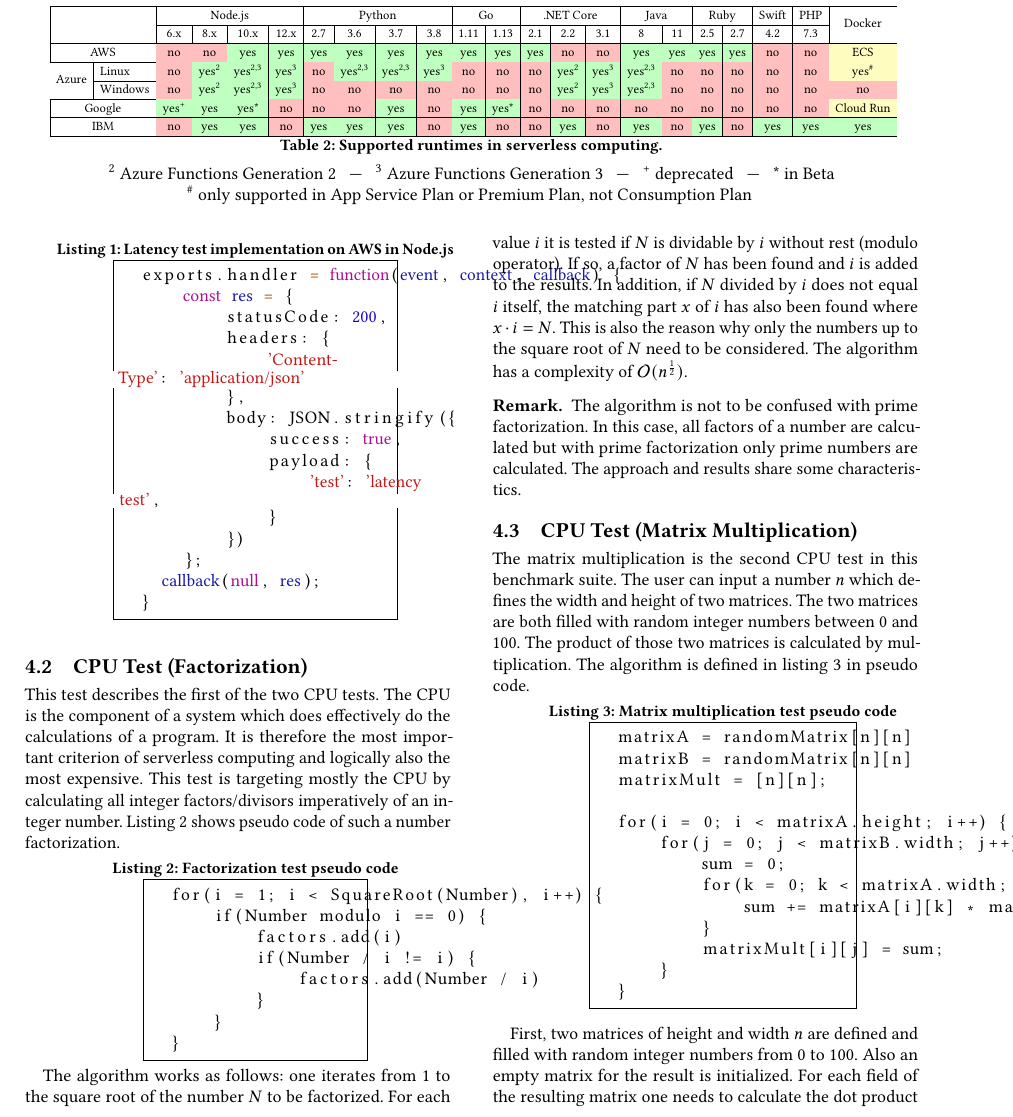
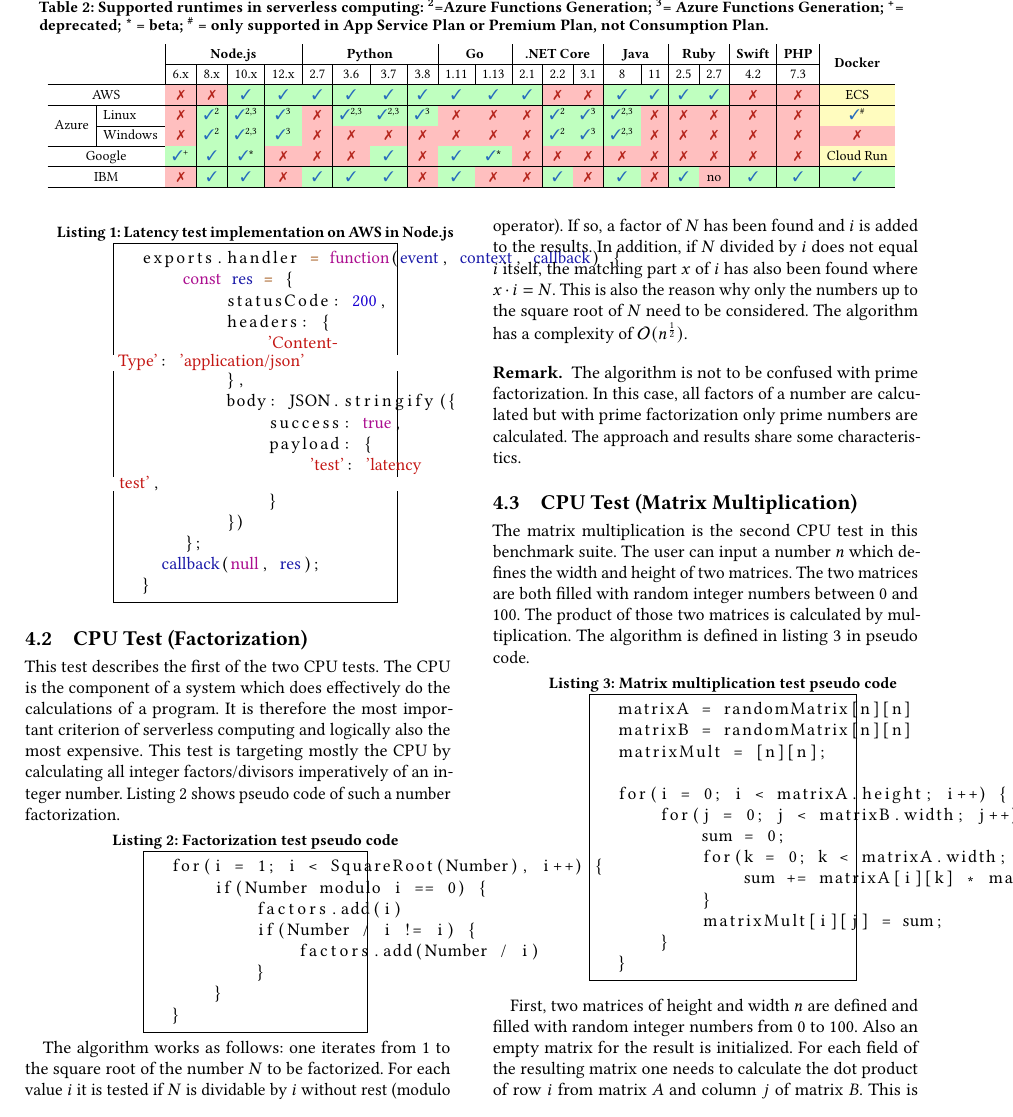
Before and after one commit to faas-benchmarking/faasdom, a LaTeX paper (report/DEBS20/main.tex, which reads report/DEBS20/table.tex): part of page 4 of 14, cut so that both start at the same text. Compiled offline with pdfLaTeX.

Commit message:
some cosmetic fixes on the table

```diff
--- a/report/DEBS20/main.tex
+++ b/report/DEBS20/main.tex
@@ -24,6 +24,7 @@
 \usepackage{csquotes}
 \usepackage{xcolor}
 \usepackage{glossaries}
+\usepackage{pifont}
 \makeglossaries
 
 
--- a/report/DEBS20/table.tex
+++ b/report/DEBS20/table.tex
@@ -1,17 +1,24 @@
+%!TEX root = main.tex
+
+\newcommand{\YES}{\textcolor{NavyBlue}{\ding{51}}}
+\newcommand{\NO}{\color{BrickRed}{\ding{55}}} %\textcolor{Red4}{\ding{55}}
+
+
 \renewcommand{\arraystretch}{1.2}
 \begin{table*}[!t]
+	\caption{Supported runtimes in serverless computing: \textsuperscript{2}=Azure Functions Generation; \textsuperscript{3}= Azure Functions Generation; \textsuperscript{+}= deprecated; * = beta; \textsuperscript{\#} = only supported in App Service Plan or Premium Plan, not Consumption Plan.}
+
 \centering
 \resizebox{2\columnwidth}{!}{
 \begin{tabular}{l|l|c|c|c|c|c|c|c|c|c|c|c|c|c|c|c|c|c|c|c|c}
- \hline
- \multicolumn{2}{|c|}{} & \multicolumn{4}{c|}{Node.js} & \multicolumn{4}{c|}{Python} & \multicolumn{2}{c|}{Go} & \multicolumn{3}{c|}{.NET Core} & \multicolumn{2}{c|}{Java} & \multicolumn{2}{c|}{Ruby} & Swift & PHP & \multirow{2}{*}{Docker} \\ \cline{3-21}
- \multicolumn{2}{|c|}{} & 6.x & 8.x & 10.x & 12.x & 2.7 & 3.6 & 3.7 & 3.8 & 1.11 & 1.13 & 2.1 & 2.2 & 3.1 & 8 & 11 & 2.5 & 2.7 & 4.2 & 7.3 & \\ \hline
- \multicolumn{2}{|c|}{AWS} & \cellcolor{red!25}no & \cellcolor{red!25}no & \cellcolor{green!25}yes & \cellcolor{green!25}yes & \cellcolor{green!25}yes & \cellcolor{green!25}yes & \cellcolor{green!25}yes & \cellcolor{green!25}yes & \cellcolor{green!25}yes & \cellcolor{green!25}yes & \cellcolor{green!25}yes & \cellcolor{red!25}no & \cellcolor{red!25}no & \cellcolor{green!25}yes & \cellcolor{green!25}yes & \cellcolor{green!25}yes & \cellcolor{green!25}yes & \cellcolor{red!25}no & \cellcolor{red!25}no & \cellcolor{yellow!25}ECS \\ \hline
- \multirow{2}{*}{Azure} & Linux & \cellcolor{red!25}no & \cellcolor{green!25}yes\textsuperscript{2} & \cellcolor{green!25}yes\textsuperscript{2,3} & \cellcolor{green!25}yes\textsuperscript{3} & \cellcolor{red!25}no & \cellcolor{green!25}yes\textsuperscript{2,3} & \cellcolor{green!25}yes\textsuperscript{2,3} & \cellcolor{green!25}yes\textsuperscript{3} & \cellcolor{red!25}no & \cellcolor{red!25}no & \cellcolor{red!25}no & \cellcolor{green!25}yes\textsuperscript{2} & \cellcolor{green!25}yes\textsuperscript{3} & \cellcolor{green!25}yes\textsuperscript{2,3} & \cellcolor{red!25}no & \cellcolor{red!25}no & \cellcolor{red!25}no & \cellcolor{red!25}no & \cellcolor{red!25}no & \cellcolor{yellow!25}yes\textsuperscript{\#} \\ \cline{2-22}
-  & Windows & \cellcolor{red!25}no & \cellcolor{green!25}yes\textsuperscript{2} & \cellcolor{green!25}yes\textsuperscript{2,3} & \cellcolor{green!25}yes\textsuperscript{3} & \cellcolor{red!25}no & \cellcolor{red!25}no & \cellcolor{red!25}no & \cellcolor{red!25}no & \cellcolor{red!25}no & \cellcolor{red!25}no & \cellcolor{red!25}no & \cellcolor{green!25}yes\textsuperscript{2} & \cellcolor{green!25}yes\textsuperscript{3} & \cellcolor{green!25}yes\textsuperscript{2,3} & \cellcolor{red!25}no & \cellcolor{red!25}no & \cellcolor{red!25}no & \cellcolor{red!25}no & \cellcolor{red!25}no & \cellcolor{red!25}no \\ \hline
- \multicolumn{2}{|c|}{Google} & \cellcolor{green!25}yes\textsuperscript{+} & \cellcolor{green!25}yes & \cellcolor{green!25}yes* & \cellcolor{red!25}no & \cellcolor{red!25}no & \cellcolor{red!25}no & \cellcolor{green!25}yes & \cellcolor{red!25}no & \cellcolor{green!25}yes & \cellcolor{green!25}yes* & \cellcolor{red!25}no & \cellcolor{red!25}no & \cellcolor{red!25}no & \cellcolor{red!25}no & \cellcolor{red!25}no & \cellcolor{red!25}no & \cellcolor{red!25}no & \cellcolor{red!25}no & \cellcolor{red!25}no & \cellcolor{yellow!25}Cloud Run \\ \hline
- \multicolumn{2}{|c|}{IBM} & \cellcolor{red!25}no & \cellcolor{green!25}yes & \cellcolor{green!25}yes & \cellcolor{red!25}no & \cellcolor{green!25}yes & \cellcolor{green!25}yes & \cellcolor{green!25}yes & \cellcolor{red!25}no & \cellcolor{green!25}yes & \cellcolor{red!25}no & \cellcolor{red!25}no & \cellcolor{green!25}yes & \cellcolor{red!25}no & \cellcolor{green!25}yes & \cellcolor{red!25}no & \cellcolor{green!25}yes & \cellcolor{red!25}no & \cellcolor{green!25}yes & \cellcolor{green!25}yes & \cellcolor{green!25}yes \\ \hline
+% \hline
+ \multicolumn{2}{c|}{} & \multicolumn{4}{c|}{\textbf{Node.js}} & \multicolumn{4}{c|}{\textbf{Python}} & \multicolumn{2}{c|}{\textbf{Go}} & \multicolumn{3}{c|}{\textbf{.NET Core}} & \multicolumn{2}{c|}{\textbf{Java}} & \multicolumn{2}{c|}{\textbf{Ruby}} & \textbf{Swift} & \textbf{PHP} & \multirow{2}{*}{\textbf{Docker}} \\ \cline{3-21}
+ \multicolumn{2}{c|}{} & 6.x & 8.x & 10.x & 12.x & 2.7 & 3.6 & 3.7 & 3.8 & 1.11 & 1.13 & 2.1 & 2.2 & 3.1 & 8 & 11 & 2.5 & 2.7 & 4.2 & 7.3 & \\ \hline
+ \multicolumn{2}{c|}{AWS} & \cellcolor{red!25}\NO & \cellcolor{red!25}\NO & \cellcolor{green!25}\YES & \cellcolor{green!25}\YES & \cellcolor{green!25}\YES & \cellcolor{green!25}\YES & \cellcolor{green!25}\YES & \cellcolor{green!25}\YES & \cellcolor{green!25}\YES & \cellcolor{green!25}\YES & \cellcolor{green!25}\YES & \cellcolor{red!25}\NO & \cellcolor{red!25}\NO & \cellcolor{green!25}\YES & \cellcolor{green!25}\YES & \cellcolor{green!25}\YES & \cellcolor{green!25}\YES & \cellcolor{red!25}\NO & \cellcolor{red!25}\NO & \cellcolor{yellow!25}ECS \\ \hline
+ \multirow{2}{*}{Azure} & Linux & \cellcolor{red!25}\NO & \cellcolor{green!25}\YES\textsuperscript{2} & \cellcolor{green!25}\YES\textsuperscript{2,3} & \cellcolor{green!25}\YES\textsuperscript{3} & \cellcolor{red!25}\NO & \cellcolor{green!25}\YES\textsuperscript{2,3} & \cellcolor{green!25}\YES\textsuperscript{2,3} & \cellcolor{green!25}\YES\textsuperscript{3} & \cellcolor{red!25}\NO & \cellcolor{red!25}\NO & \cellcolor{red!25}\NO & \cellcolor{green!25}\YES\textsuperscript{2} & \cellcolor{green!25}\YES\textsuperscript{3} & \cellcolor{green!25}\YES\textsuperscript{2,3} & \cellcolor{red!25}\NO & \cellcolor{red!25}\NO & \cellcolor{red!25}\NO & \cellcolor{red!25}\NO & \cellcolor{red!25}\NO & \cellcolor{yellow!25}\YES\textsuperscript{\#} \\ \cline{2-22}
+  & Windows & \cellcolor{red!25}\NO & \cellcolor{green!25}\YES\textsuperscript{2} & \cellcolor{green!25}\YES\textsuperscript{2,3} & \cellcolor{green!25}\YES\textsuperscript{3} & \cellcolor{red!25}\NO & \cellcolor{red!25}\NO & \cellcolor{red!25}\NO & \cellcolor{red!25}\NO & \cellcolor{red!25}\NO & \cellcolor{red!25}\NO & \cellcolor{red!25}\NO & \cellcolor{green!25}\YES\textsuperscript{2} & \cellcolor{green!25}\YES\textsuperscript{3} & \cellcolor{green!25}\YES\textsuperscript{2,3} & \cellcolor{red!25}\NO & \cellcolor{red!25}\NO & \cellcolor{red!25}\NO & \cellcolor{red!25}\NO & \cellcolor{red!25}\NO & \cellcolor{red!25}\NO \\ \hline
+ \multicolumn{2}{c|}{Google} & \cellcolor{green!25}\YES\textsuperscript{+} & \cellcolor{green!25}\YES & \cellcolor{green!25}\YES* & \cellcolor{red!25}\NO & \cellcolor{red!25}\NO & \cellcolor{red!25}\NO & \cellcolor{green!25}\YES & \cellcolor{red!25}\NO & \cellcolor{green!25}\YES & \cellcolor{green!25}\YES* & \cellcolor{red!25}\NO & \cellcolor{red!25}\NO & \cellcolor{red!25}\NO & \cellcolor{red!25}\NO & \cellcolor{red!25}\NO & \cellcolor{red!25}\NO & \cellcolor{red!25}\NO & \cellcolor{red!25}\NO & \cellcolor{red!25}\NO & \cellcolor{yellow!25}Cloud Run \\ \hline
+ \multicolumn{2}{c|}{IBM} & \cellcolor{red!25}\NO & \cellcolor{green!25}\YES & \cellcolor{green!25}\YES & \cellcolor{red!25}\NO & \cellcolor{green!25}\YES & \cellcolor{green!25}\YES & \cellcolor{green!25}\YES & \cellcolor{red!25}\NO & \cellcolor{green!25}\YES & \cellcolor{red!25}\NO & \cellcolor{red!25}\NO & \cellcolor{green!25}\YES & \cellcolor{red!25}\NO & \cellcolor{green!25}\YES & \cellcolor{red!25}\NO & \cellcolor{green!25}\YES & \cellcolor{red!25}no & \cellcolor{green!25}\YES & \cellcolor{green!25}\YES & \cellcolor{green!25}\YES \\ \hline
 \end{tabular}}
-\caption{Supported runtimes in serverless computing.}{\textsuperscript{2} Azure Functions Generation 2 \enspace --- \enspace \textsuperscript{3} Azure Functions Generation 3 \enspace --- \enspace \textsuperscript{+} deprecated \enspace --- \enspace * in Beta}\\{\textsuperscript{\#} only supported in App Service Plan or Premium Plan, not Consumption Plan}
 \label{table:programming_languages}
 \end{table*}
```
